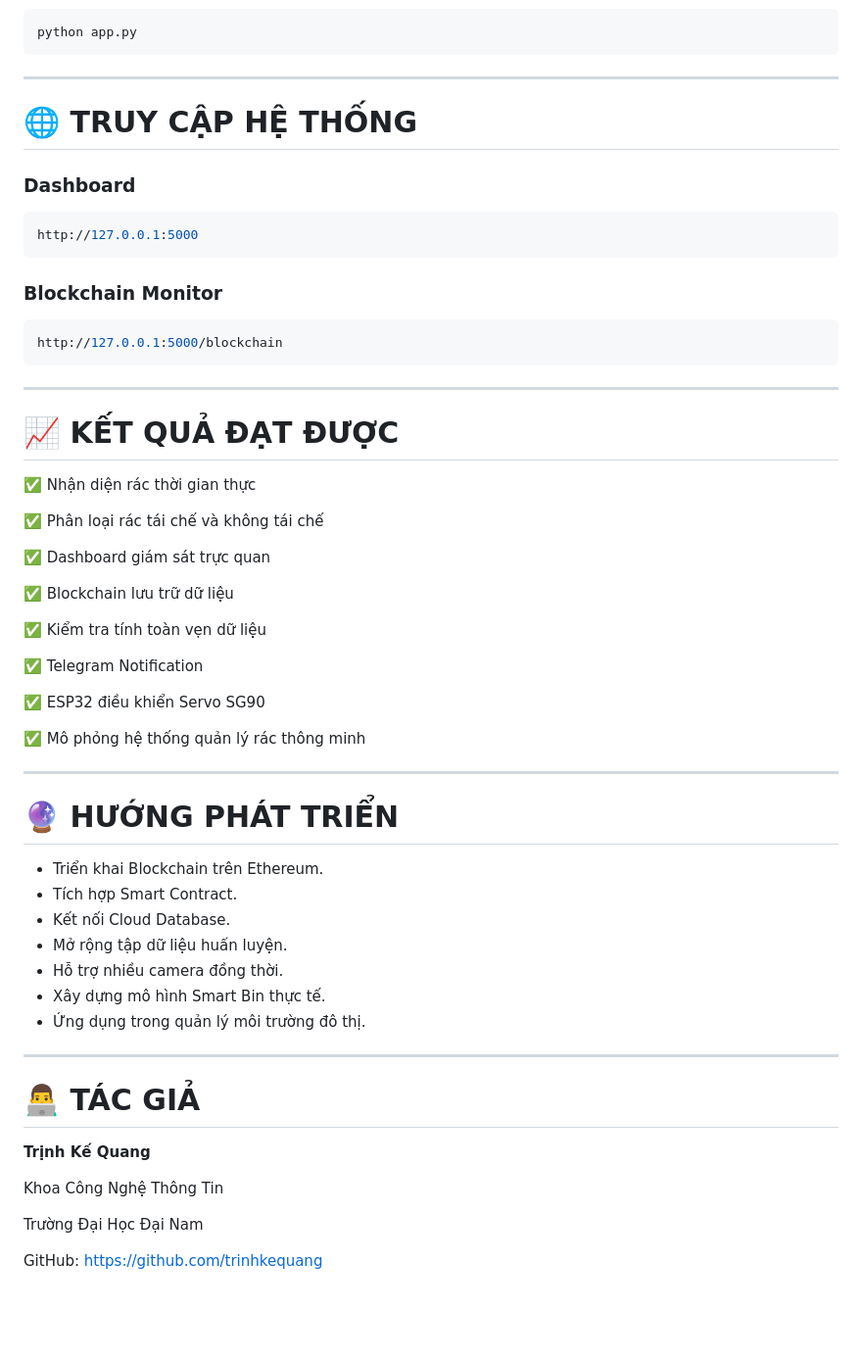
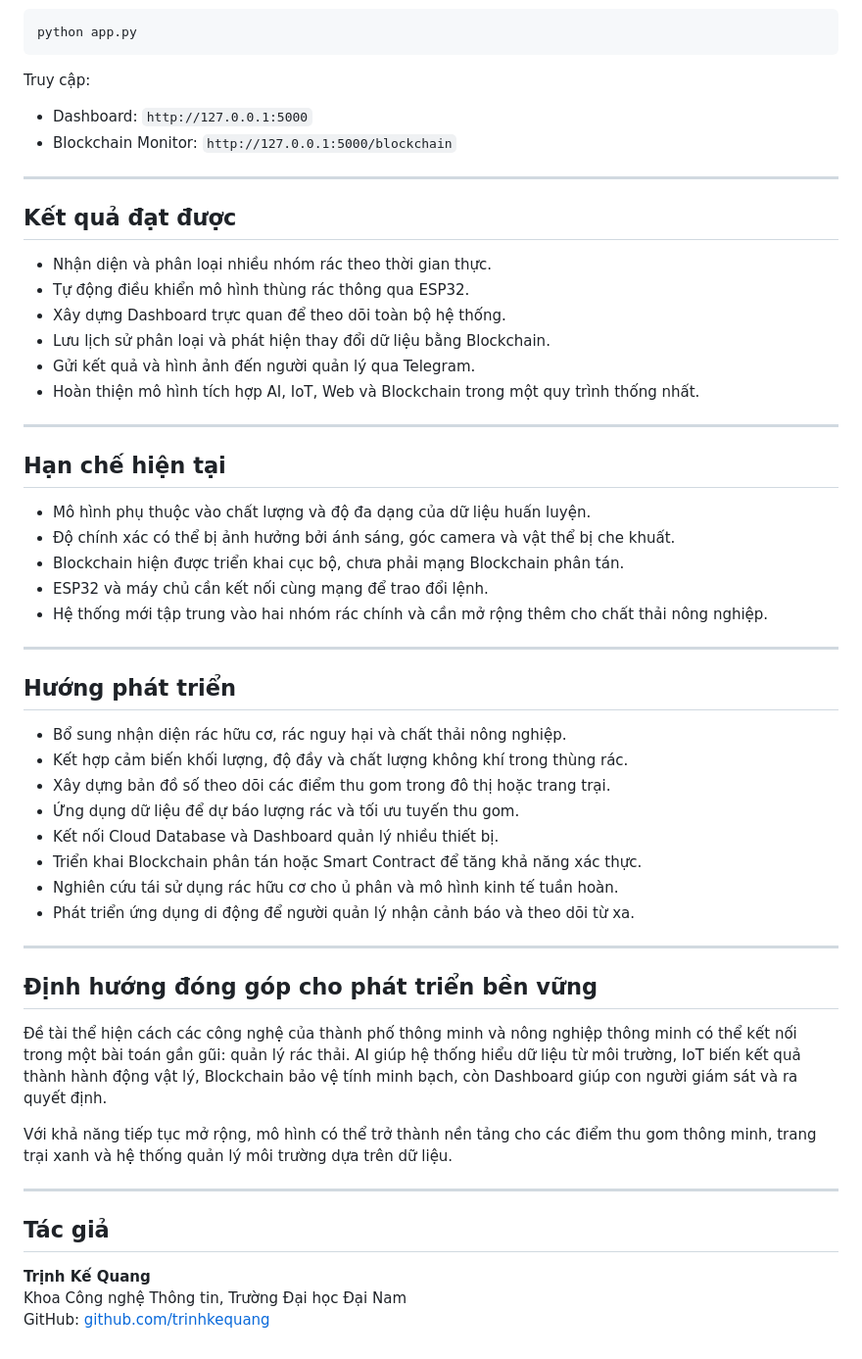
Before and after one commit to trinhkequang/smart-waste-ai, a Markdown page: README.md, the part around one of its changes. Shown at 98% size. GitHub-like rendering; blank space fills up the shorter version.

````diff
--- a/README.md
+++ b/README.md
@@ -252,62 +228,57 @@ pip install flask ultralytics opencv-python requests numpy
 python app.py
 ```
 
----
+Truy cập:
 
-# 🌐 TRUY CẬP HỆ THỐNG
-
-### Dashboard
-
-```bash
-http://127.0.0.1:5000
-```
-
-### Blockchain Monitor
-
-```bash
-http://127.0.0.1:5000/blockchain
-```
+- Dashboard: `http://127.0.0.1:5000`
+- Blockchain Monitor: `http://127.0.0.1:5000/blockchain`
 
 ---
 
-# 📈 KẾT QUẢ ĐẠT ĐƯỢC
+## Kết quả đạt được
 
-✅ Nhận diện rác thời gian thực
-
-✅ Phân loại rác tái chế và không tái chế
-
-✅ Dashboard giám sát trực quan
-
-✅ Blockchain lưu trữ dữ liệu
-
-✅ Kiểm tra tính toàn vẹn dữ liệu
-
-✅ Telegram Notification
-
-✅ ESP32 điều khiển Servo SG90
-
-✅ Mô phỏng hệ thống quản lý rác thông minh
+- Nhận diện và phân loại nhiều nhóm rác theo thời gian thực.
+- Tự động điều khiển mô hình thùng rác thông qua ESP32.
+- Xây dựng Dashboard trực quan để theo dõi toàn bộ hệ thống.
+- Lưu lịch sử phân loại và phát hiện thay đổi dữ liệu bằng Blockchain.
+- Gửi kết quả và hình ảnh đến người quản lý qua Telegram.
+- Hoàn thiện mô hình tích hợp AI, IoT, Web và Blockchain trong một quy trình thống nhất.
 
 ---
 
-# 🔮 HƯỚNG PHÁT TRIỂN
+## Hạn chế hiện tại
 
-* Triển khai Blockchain trên Ethereum.
-* Tích hợp Smart Contract.
-* Kết nối Cloud Database.
-* Mở rộng tập dữ liệu huấn luyện.
-* Hỗ trợ nhiều camera đồng thời.
-* Xây dựng mô hình Smart Bin thực tế.
-* Ứng dụng trong quản lý môi trường đô thị.
+- Mô hình phụ thuộc vào chất lượng và độ đa dạng của dữ liệu huấn luyện.
+- Độ chính xác có thể bị ảnh hưởng bởi ánh sáng, góc camera và vật thể bị che khuất.
+- Blockchain hiện được triển khai cục bộ, chưa phải mạng Blockchain phân tán.
+- ESP32 và máy chủ cần kết nối cùng mạng để trao đổi lệnh.
+- Hệ thống mới tập trung vào hai nhóm rác chính và cần mở rộng thêm cho chất thải nông nghiệp.
 
 ---
 
-# 👨‍💻 TÁC GIẢ
+## Hướng phát triển
 
-**Trịnh Kế Quang**
+- Bổ sung nhận diện rác hữu cơ, rác nguy hại và chất thải nông nghiệp.
+- Kết hợp cảm biến khối lượng, độ đầy và chất lượng không khí trong thùng rác.
+- Xây dựng bản đồ số theo dõi các điểm thu gom trong đô thị hoặc trang trại.
+- Ứng dụng dữ liệu để dự báo lượng rác và tối ưu tuyến thu gom.
+- Kết nối Cloud Database và Dashboard quản lý nhiều thiết bị.
+- Triển khai Blockchain phân tán hoặc Smart Contract để tăng khả năng xác thực.
+- Nghiên cứu tái sử dụng rác hữu cơ cho ủ phân và mô hình kinh tế tuần hoàn.
+- Phát triển ứng dụng di động để người quản lý nhận cảnh báo và theo dõi từ xa.
 
-Khoa Công Nghệ Thông Tin
+---
 
-Trường Đại Học Đại Nam
+## Định hướng đóng góp cho phát triển bền vững
 
-GitHub: https://github.com/trinhkequang
+Đề tài thể hiện cách các công nghệ của thành phố thông minh và nông nghiệp thông minh có thể kết nối trong một bài toán gần gũi: quản lý rác thải. AI giúp hệ thống hiểu dữ liệu từ môi trường, IoT biến kết quả thành hành động vật lý, Blockchain bảo vệ tính minh bạch, còn Dashboard giúp con người giám sát và ra quyết định.
+
+Với khả năng tiếp tục mở rộng, mô hình có thể trở thành nền tảng cho các điểm thu gom thông minh, trang trại xanh và hệ thống quản lý môi trường dựa trên dữ liệu.
+
+---
+
+## Tác giả
+
+**Trịnh Kế Quang**<br>
+Khoa Công nghệ Thông tin, Trường Đại học Đại Nam<br>
+GitHub: [github.com/trinhkequang](https://github.com/trinhkequang)
````
Also changed, not shown: other parts of README.md (+169 -193 lines).
